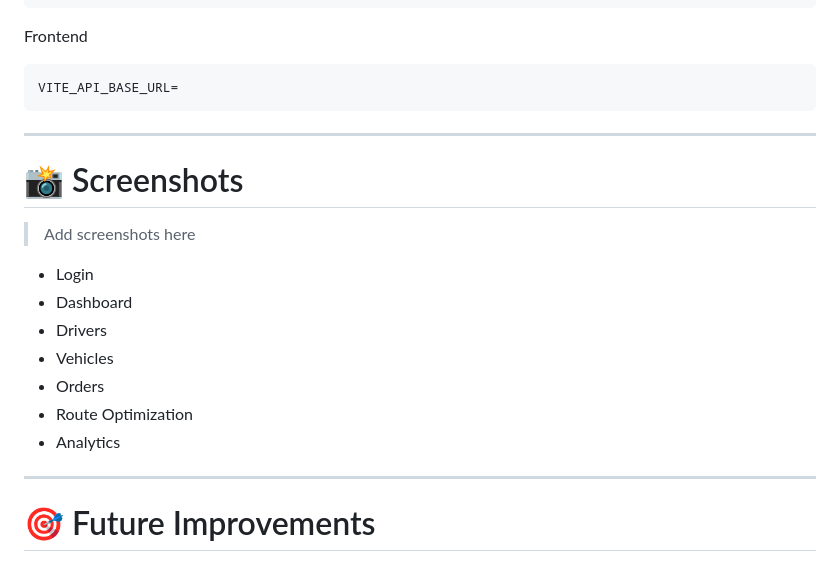
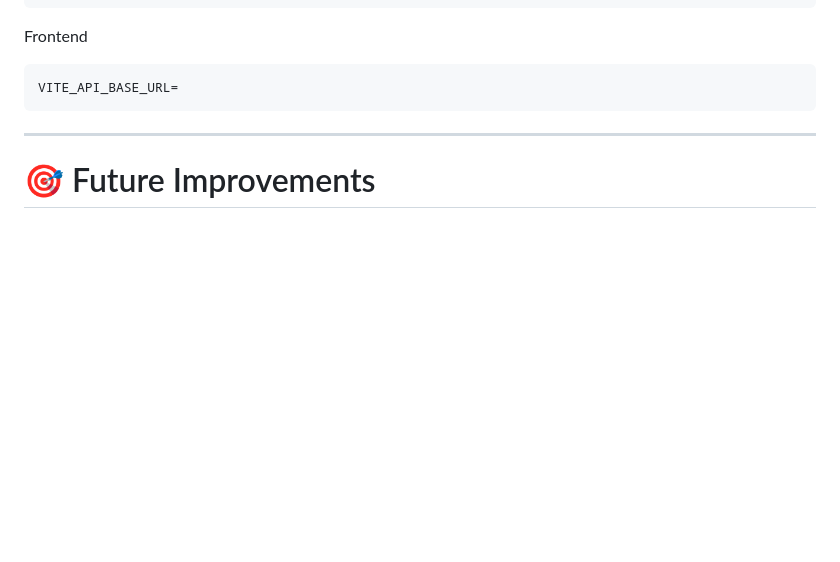
Before and after one commit to MainakDebnath6/AI-Logistics, a Markdown page: README.md, the part around the change. Rendered like a GitHub page; blank space fills up the shorter version.

```diff
--- a/README.md
+++ b/README.md
@@ -385,19 +385,7 @@ VITE_API_BASE_URL=
 
 ---
 
-# 📸 Screenshots
 
-> Add screenshots here
-
-- Login
-- Dashboard
-- Drivers
-- Vehicles
-- Orders
-- Route Optimization
-- Analytics
-
----
 
 # 🎯 Future Improvements
 
```
